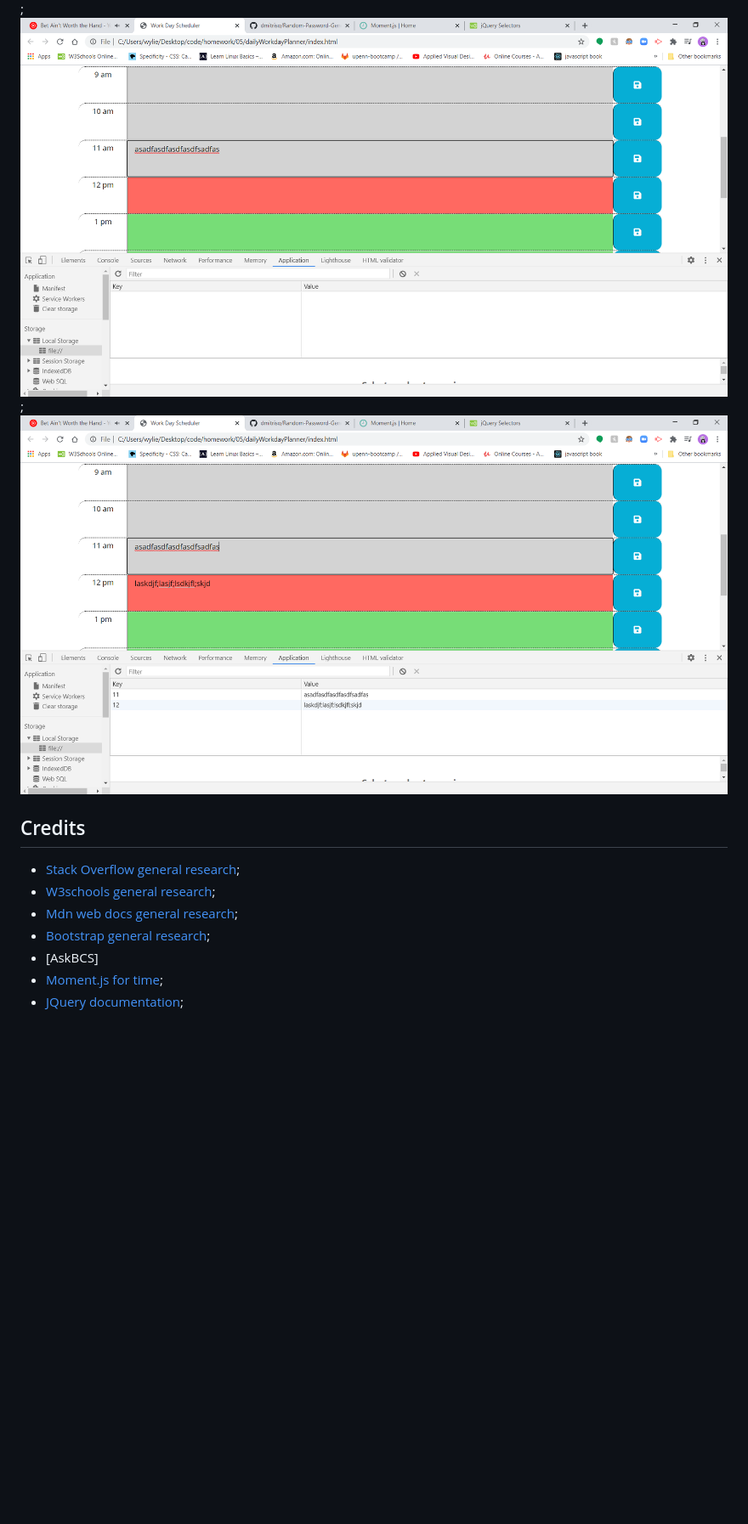
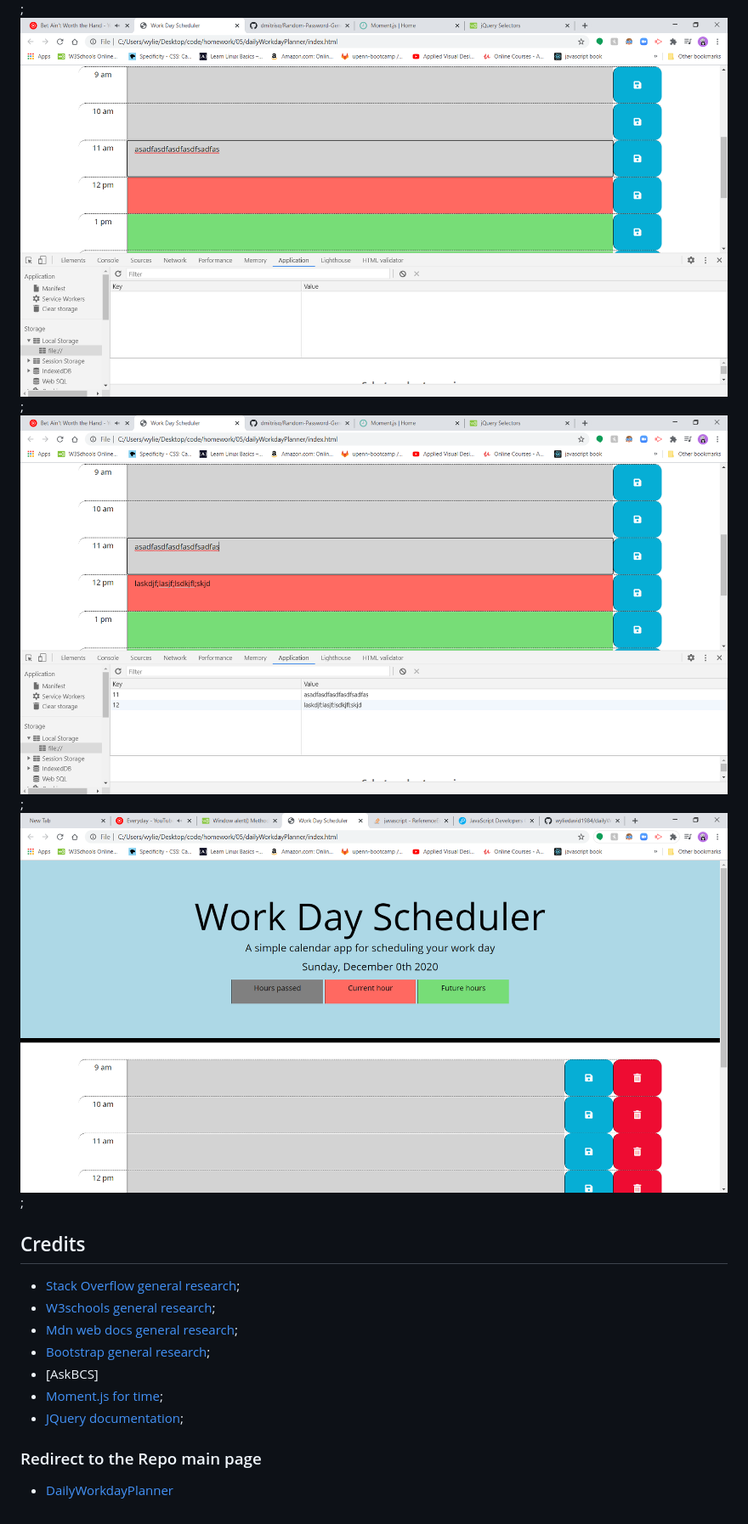
Before and after one commit to wyliedavid1984/dailyWorkdayPlanner, a Markdown page: README.md, the part around the change printed below. Shown: that part at 85% size. Drawn GitHub-style; pictures changed too: assets/img/withDelete.png (added); folded sections open; blank space fills up the shorter version.

```diff
--- a/README.md
+++ b/README.md
@@ -42,8 +42,9 @@ This function is used to keep our planner in realtime.  It starts by using a for
 
 ![Initial load Screen](./assets/img/loadScreen.png);
 ![The planner with a time stamp in bottom right corner](./assets/img/plannerTime.png);
-![Screen shot of Local Storage Empty](./assets/img/localEmpty.png);
-![Screen shot with data in Local Storage](./assets/img/localData.png)
+![Screenshot of Local Storage Empty](./assets/img/localEmpty.png);
+![Screenshot with data in Local Storage](./assets/img/localData.png);
+![Screenshot with delete button](./assets/img/withDelete.png);
 </details>
 
 ## Credits
@@ -55,3 +56,8 @@ This function is used to keep our planner in realtime.  It starts by using a for
 * [AskBCS]
 * [Moment.js for time](https://momentjs.com/);
 * [JQuery documentation](https://api.jquery.com/);
+
+
+### Redirect to the Repo main page
+
+* [DailyWorkdayPlanner](https://github.com/wyliedavid1984/dailyWorkdayPlanner)
```
Also changed, not shown: other parts of README.md (+6 -6 lines), 1 other file.
